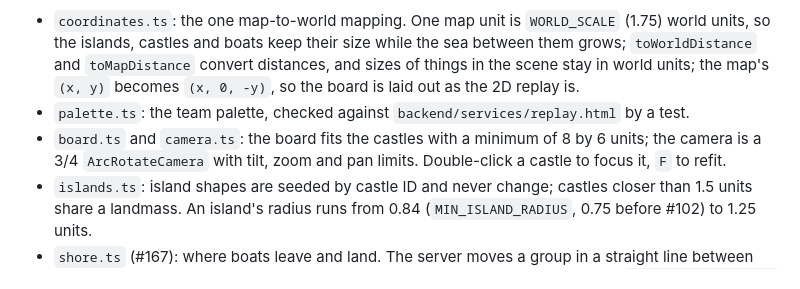
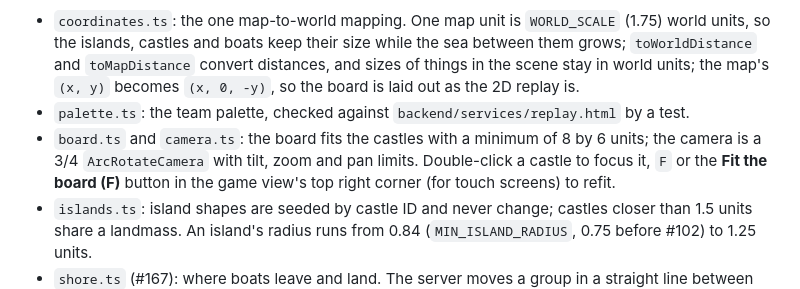
Before and after one commit to INTODAN/island-battles-go, a Markdown page: clients/island-battles-web/README.md, the part around one of its changes. Rendered like a GitHub page.

```diff
--- a/clients/island-battles-web/README.md
+++ b/clients/island-battles-web/README.md
@@ -103,7 +103,7 @@ Tests inject a fake Centrifugo client (`createClient`), fake `fetch` and fake st
 
 - `coordinates.ts`: the one map-to-world mapping. One map unit is `WORLD_SCALE` (1.75) world units, so the islands, castles and boats keep their size while the sea between them grows; `toWorldDistance` and `toMapDistance` convert distances, and sizes of things in the scene stay in world units; the map's `(x, y)` becomes `(x, 0, -y)`, so the board is laid out as the 2D replay is.
 - `palette.ts`: the team palette, checked against `backend/services/replay.html` by a test.
-- `board.ts` and `camera.ts`: the board fits the castles with a minimum of 8 by 6 units; the camera is a 3/4 `ArcRotateCamera` with tilt, zoom and pan limits. Double-click a castle to focus it, `F` to refit.
+- `board.ts` and `camera.ts`: the board fits the castles with a minimum of 8 by 6 units; the camera is a 3/4 `ArcRotateCamera` with tilt, zoom and pan limits. Double-click a castle to focus it, `F` or the **Fit the board (F)** button in the game view's top right corner (for touch screens) to refit.
 - `islands.ts`: island shapes are seeded by castle ID and never change; castles closer than 1.5 units share a landmass. An island's radius runs from 0.84 (`MIN_ISLAND_RADIUS`, 0.75 before #102) to 1.25 units.
 - `shore.ts` (#167): where boats leave and land. The server moves a group in a straight line between castle centres, so a boat that has just left or is about to arrive is inside an island. `shorePoint(castle, towards)` is where the line from the castle's centre towards `towards` crosses that island's real, uneven waterline, plus `SHORE_MARGIN` (0.35 world units, about a boat length) out to sea; `drawnPosition(position, origin, destination)` gives the position to draw: the origin's shore point while the true position is nearer the origin than that, the destination's shore point while it is nearer the destination, else the true position. Both take and return map units (the islands are sized in world units, so the geometry is done in world units around the castle and converted with `coordinates.ts`). Between two castles of one landmass the point is where the line leaves the island's own outline and the boat crosses the bridge. The settled view (`updateGroup`, clash rings), the turn plan (`plan.ts`: every sampled pose and flash) and the tests all use it; heading arrows (#168) start where the boat is drawn and end at the destination's shore point.
   - **The land part of a trip** (#211): `groupLook(position, origin, destination)` says how to draw a group from its true position. While that position is inside a shore reach, the boat waits at the shore point and the group is a **squad** of soldiers walking on the island along the line between castle and shore. At the origin the squad walks from the gate (`GATE_RADIUS`, 0.42 world units from the centre) to just inside the grass edge while its boat is built at the shore (`build`: the hull rises from the keel, then the sail is hoisted), and is complete when they reach the edge; they then hop down into it over the last `BOARDING_SHARE` (20%) of the land part and the boat sails. At the destination the boat docks, the squad steps off and walks to the gate, and the empty boat shrinks away (`boatScale`). A trip between two castles of one landmass is walked the whole way, over the bridge, with no boat. Everything follows the true position, so a generation at rest and the end of the turn into it look the same. A squad (`createSquad` in `art.ts`) shows 1 soldier for 1 to 4, one more per doubling of the group, 5 at most (`squadSize`), in a small column, on the castles' shared and team materials (two meshes per squad); it bobs with the distance walked and its count label follows it.
```
Also changed, not shown: other parts of clients/island-battles-web/README.md (+1 -1 lines), docs/screenshots/fit-button-450.png (added), docs/screenshots/fit-button-desktop.png (added), 3 other files.
